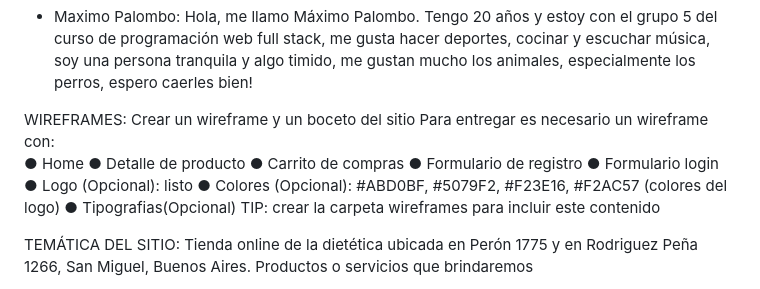
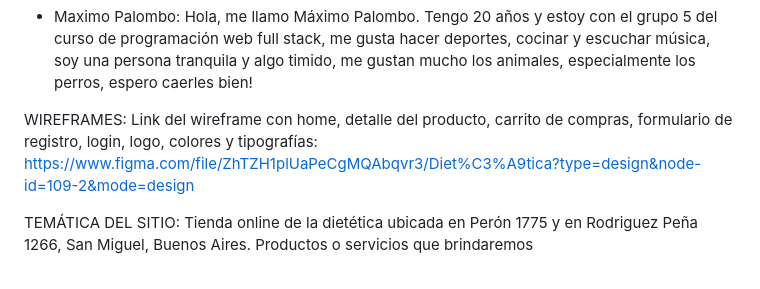
Before and after one commit to MiliBrime/grupo_5_dietetica, a Markdown page: readme.md, the part around the change. Rendered like a GitHub page.

Commit message:
link del wireframe y readme terminado

```diff
--- a/readme.md
+++ b/readme.md
@@ -17,17 +17,8 @@ COLABORADORES:
 
 
 WIREFRAMES:
-Crear un wireframe y un boceto del sitio
-Para entregar es necesario un wireframe con:
-● Home
-● Detalle de producto
-● Carrito de compras
-● Formulario de registro
-● Formulario login
-● Logo (Opcional): listo
-● Colores (Opcional): #ABD0BF, #5079F2, #F23E16, #F2AC57 (colores del logo)
-● Tipografias(Opcional)
-TIP: crear la carpeta wireframes para incluir este contenido
+Link del wireframe con home, detalle del producto, carrito de compras, formulario de registro, login, logo, colores y tipografías:
+https://www.figma.com/file/ZhTZH1plUaPeCgMQAbqvr3/Diet%C3%A9tica?type=design&node-id=109-2&mode=design
 
 
 TEMÁTICA DEL SITIO:
```
